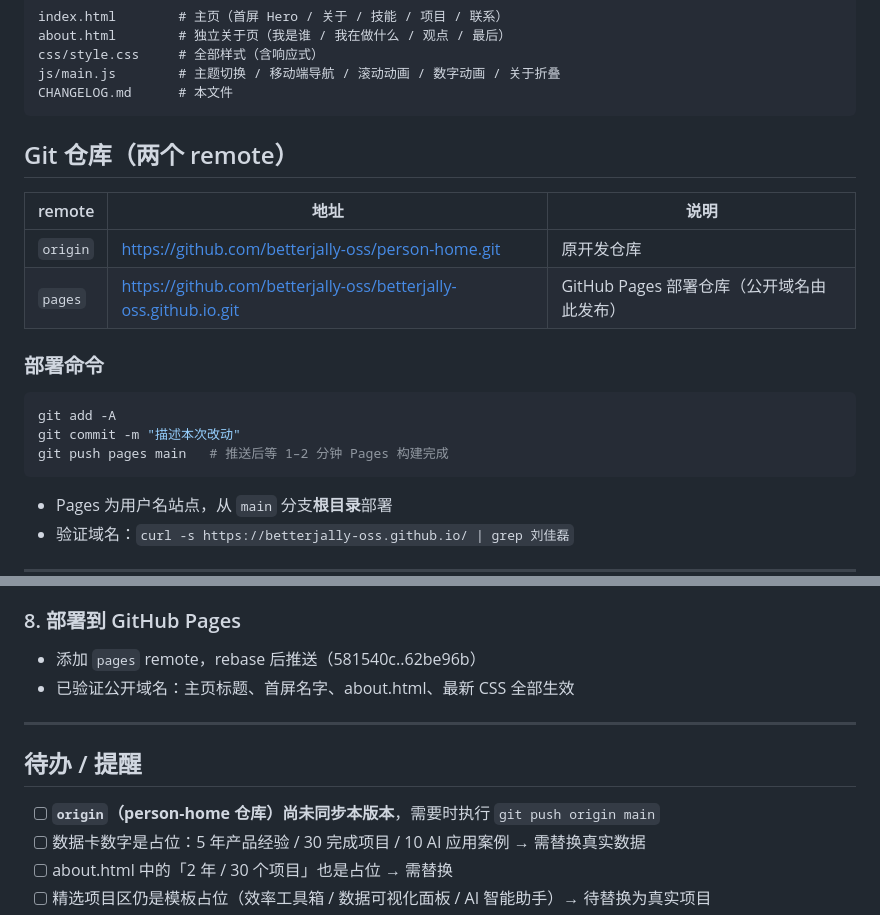
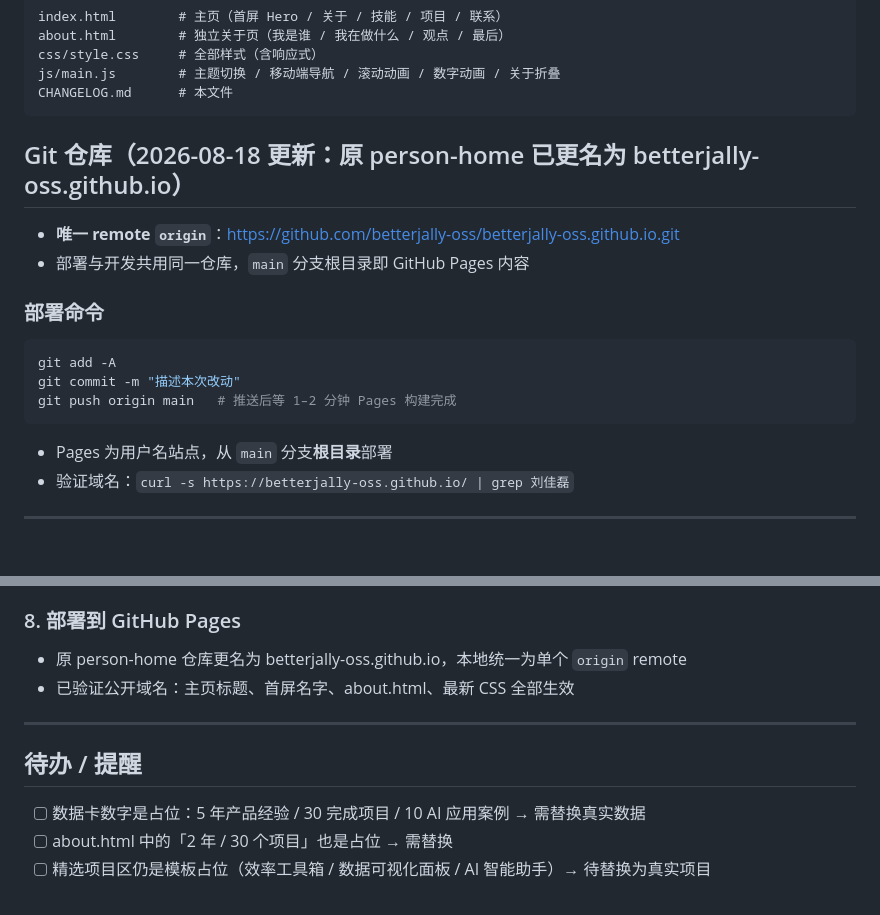
Before and after one commit to betterjally-oss/person-home, a Markdown page: CHANGELOG.md, 2 parts joined by grey strips. GitHub-like rendering; blank space fills up the shorter version.

Commit message:
CHANGELOG：同步仓库改名信息，统一为 origin remote

````diff
--- a/CHANGELOG.md
+++ b/CHANGELOG.md
@@ -23,19 +23,17 @@ js/main.js        # 主题切换 / 移动端导航 / 滚动动画 / 数字动画
 CHANGELOG.md      # 本文件
 ```
 
-## Git 仓库（两个 remote）
+## Git 仓库（2026-08-18 更新：原 person-home 已更名为 betterjally-oss.github.io）
 
-| remote | 地址 | 说明 |
-|---|---|---|
-| `origin` | https://github.com/betterjally-oss/person-home.git | 原开发仓库 |
-| `pages` | https://github.com/betterjally-oss/betterjally-oss.github.io.git | GitHub Pages 部署仓库（公开域名由此发布） |
+- **唯一 remote `origin`**：https://github.com/betterjally-oss/betterjally-oss.github.io.git
+- 部署与开发共用同一仓库，`main` 分支根目录即 GitHub Pages 内容
 
 ### 部署命令
 
 ```bash
 git add -A
 git commit -m "描述本次改动"
-git push pages main   # 推送后等 1–2 分钟 Pages 构建完成
+git push origin main   # 推送后等 1–2 分钟 Pages 构建完成
 ```
 
 - Pages 为用户名站点，从 `main` 分支**根目录**部署
@@ -92,14 +90,13 @@ git push pages main   # 推送后等 1–2 分钟 Pages 构建完成
   - 极矮视口（≤640px 高）自动隐藏图标（`display: none`），杜绝裁切/重叠
 
 ### 8. 部署到 GitHub Pages
-- 添加 `pages` remote，rebase 后推送（581540c..62be96b）
+- 原 person-home 仓库更名为 betterjally-oss.github.io，本地统一为单个 `origin` remote
 - 已验证公开域名：主页标题、首屏名字、about.html、最新 CSS 全部生效
 
 ---
 
 ## 待办 / 提醒
 
-- [ ] **`origin`（person-home 仓库）尚未同步本版本**，需要时执行 `git push origin main`
 - [ ] 数据卡数字是占位：5 年产品经验 / 30 完成项目 / 10 AI 应用案例 → 需替换真实数据
 - [ ] about.html 中的「2 年 / 30 个项目」也是占位 → 需替换
 - [ ] 精选项目区仍是模板占位（效率工具箱 / 数据可视化面板 / AI 智能助手）→ 待替换为真实项目
````
